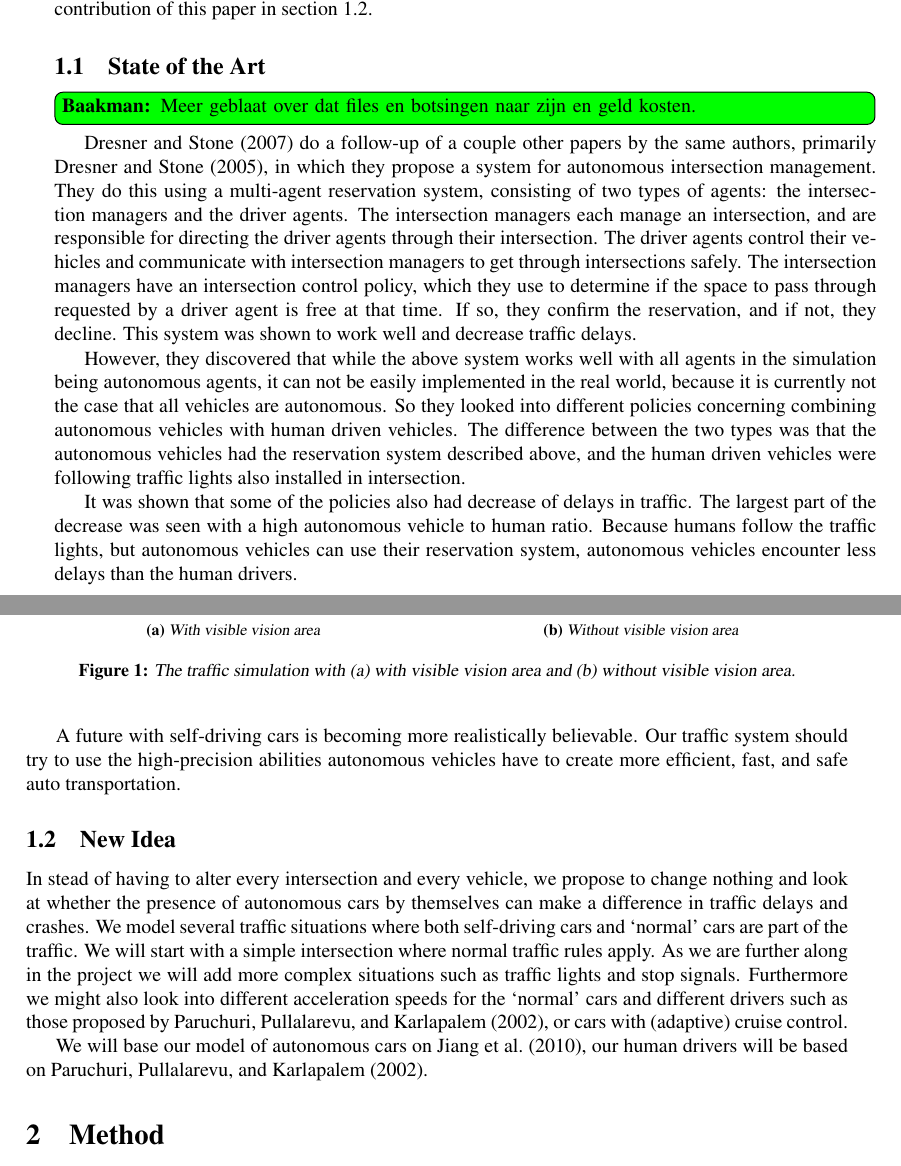
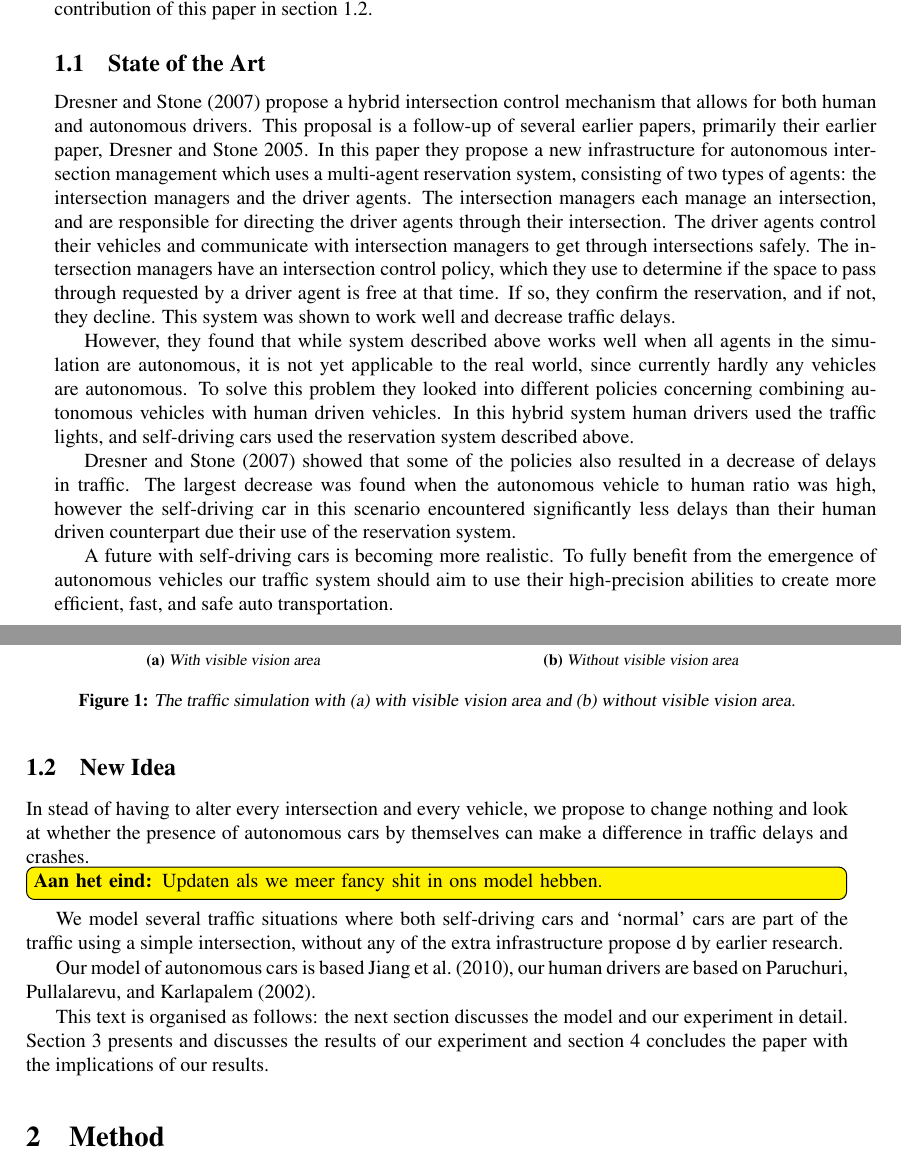
Before and after one commit to jelmervdl/dmas, a LaTeX paper (report/report.tex, which reads report/intro.tex): two parts of pages 2 and 3 of 6, joined at a grey line, cut so that both start at the same text. Compiled offline with pdfLaTeX.

Commit message:
Wijzigingen aan de intro.

```diff
--- a/report/intro.tex
+++ b/report/intro.tex
@@ -3,27 +3,27 @@ Drivers in California already have to share their roads with a few of the self-d
 
 \subsection{State of the Art}
 \label{sub:intro:state_of_the_art}
-
-% problem
-\baakman{Meer geblaat over dat files en botsingen naar zijn en geld kosten.}
-
-% state of the art
-\textcite{dresner2007sharing} do a follow-up of a couple other papers by the same authors, primarily \textcite{dresner2005traffic}, in which they propose a system for autonomous intersection management. They do this using a multi-agent reservation system, consisting of two types of agents: the intersection managers and the driver agents. The intersection managers each manage an intersection, and are responsible for directing the driver agents through their intersection. The driver agents control their vehicles and communicate with intersection managers to get through intersections safely. The intersection managers have an intersection control policy, which they use to determine if the space to pass through requested by a driver agent is free at that time. If so, they confirm the reservation, and if not, they decline. This system was shown to work well and decrease traffic delays.
+\textcite{dresner2007sharing} propose a hybrid intersection control mechanism that allows for both human and autonomous drivers. This proposal is a follow-up of several earlier papers, primarily their earlier paper, \cite{dresner2005traffic}. In this paper they propose a new infrastructure for autonomous intersection management which uses a multi-agent reservation system, consisting of two types of agents: the intersection managers and the driver agents. The intersection managers each manage an intersection, and are responsible for directing the driver agents through their intersection. The driver agents control their vehicles and communicate with intersection managers to get through intersections safely. The intersection managers have an intersection control policy, which they use to determine if the space to pass through requested by a driver agent is free at that time. If so, they confirm the reservation, and if not, they decline. This system was shown to work well and decrease traffic delays.
 
 % new idea
-However, they discovered that while the above system works well with all agents in the simulation being autonomous agents, it can not be easily implemented in the real world, because it is currently not the case that all vehicles are autonomous. So they looked into different policies concerning combining autonomous vehicles with human driven vehicles. The difference between the two types was that the autonomous vehicles had the reservation system described above, and the human driven vehicles were following traffic lights also installed in intersection.
+However, they found that while system described above works well when all agents in the simulation are autonomous, it is not yet applicable to the real world, since currently hardly any vehicles are autonomous. To solve this problem they looked into different policies concerning combining autonomous vehicles with human driven vehicles. In this hybrid system human drivers used the traffic lights, and self-driving cars used the reservation system described above.
 
 % results
-It was shown that some of the policies also had decrease of delays in traffic. The largest part of the decrease was seen with a high autonomous vehicle to human ratio. Because humans follow the traffic lights, but autonomous vehicles can use their reservation system, autonomous vehicles encounter less delays than the human drivers.
+\textcite{dresner2007sharing} showed that some of the policies also resulted in a decrease of delays in traffic. The largest decrease was found when the autonomous vehicle to human ratio was high, however the self-driving car in this scenario encountered significantly less delays than their human driven counterpart due their use of the reservation system.
 
 % relevance
-A future with self-driving cars is becoming more realistically believable. Our traffic system should try to use the high-precision abilities autonomous vehicles have to create more efficient, fast, and safe auto transportation.
+A future with self-driving cars is becoming more realistic. To fully benefit from the emergence of autonomous vehicles our traffic system should aim to use their high-precision abilities to create more efficient, fast, and safe auto transportation.
 
 
 \subsection{New Idea}
 \label{sub:intro:new_idea}
+In stead of having to alter every intersection and every vehicle, we propose to change nothing and look at whether the presence of autonomous cars by themselves can make a difference in traffic delays and crashes.
 
-In stead of having to alter every intersection and every vehicle, we propose to change nothing and look at whether the presence of autonomous cars by themselves can make a difference in traffic delays and crashes.
-We model several traffic situations where both self-driving cars and `normal' cars are part of the traffic. We will start with a simple intersection where normal traffic rules apply. As we are further along in the project we will add more complex situations such as traffic lights and stop signals. Furthermore we might also look into different acceleration speeds for the `normal' cars and different drivers such as those proposed by \textcite{paruchuri2002multi}, or cars with (adaptive) cruise control.
+\later{Updaten als we meer fancy shit in ons model hebben.}
+We model several traffic situations where both self-driving cars and `normal' cars are part of the traffic using a simple intersection, without any of the extra infrastructure propose d by earlier research.
 
-We will base our model of autonomous cars on \textcite{jiang2010microscopic}, our human drivers will be based on \textcite{paruchuri2002multi}.
+% We start with a simple intersection where normal traffic rules apply. As we are further along in the project we will add more complex situations such as traffic lights and stop signals. Furthermore we might also look into different acceleration speeds for the `normal' cars and different drivers such as those proposed by \textcite{paruchuri2002multi}, or cars with (adaptive) cruise control.
+
+Our model of autonomous cars is based \textcite{jiang2010microscopic}, our human drivers are based on \textcite{paruchuri2002multi}.
+
+This text is organised as follows: the next section discusses the model and our experiment in detail. \Cref{sec:results} presents and discusses the results of our experiment and \cref{sec:conclusion} concludes the paper with the implications of our results.
```
